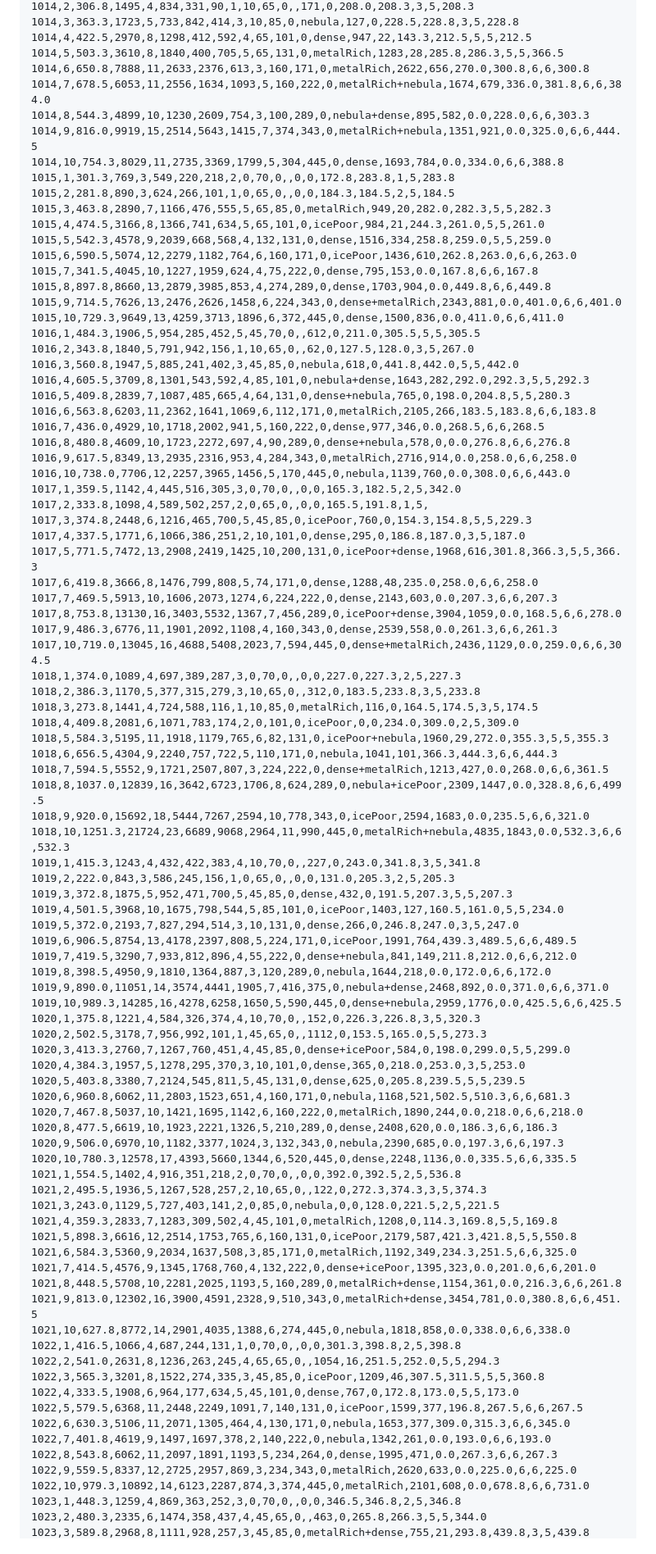
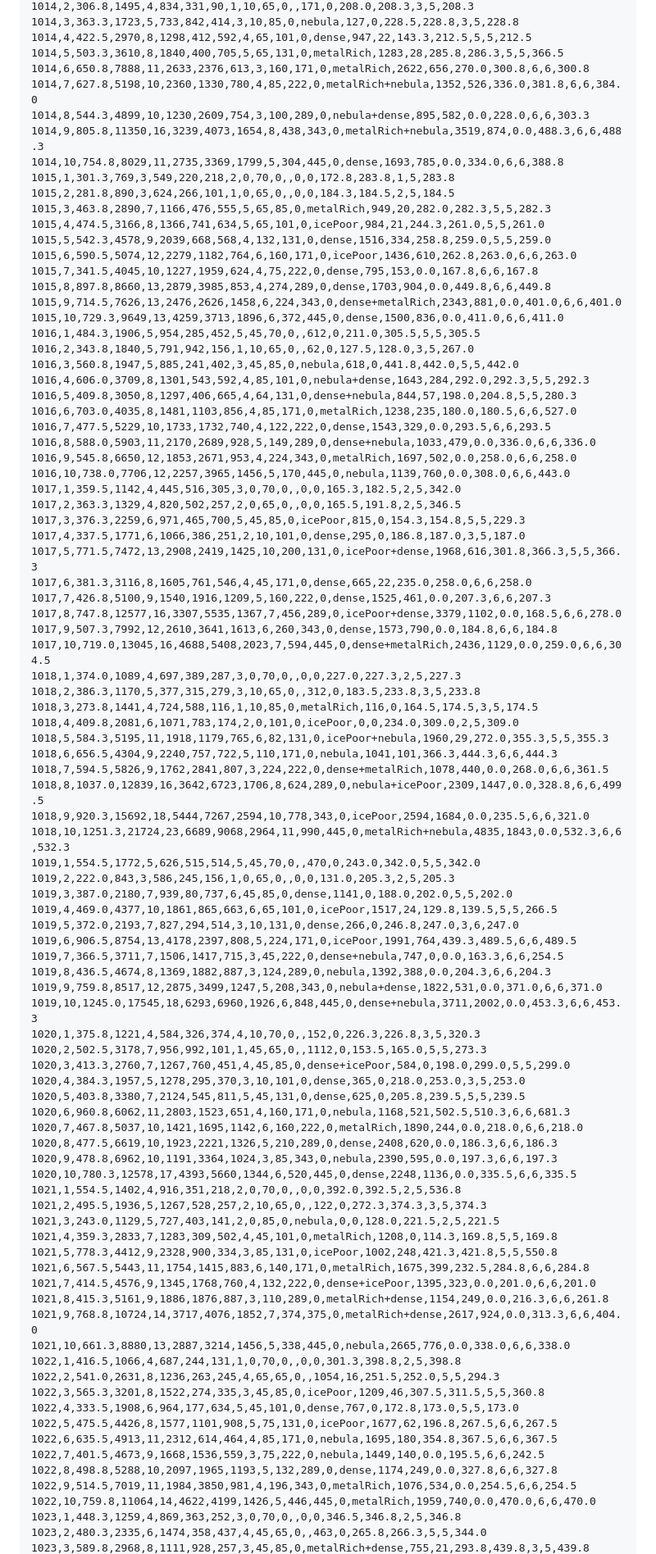
Before and after one commit to deadronos/asteroid-miner-horizons, a Markdown page: docs/balance.md, the part around one of its changes. Shown at 82% size. Drawn GitHub-style.

Commit message:
Regenerate the balance report (#241)
Co-Authored-By: Claude Opus 5.5 <noreply@anthropic.com>

```diff
--- a/docs/balance.md
+++ b/docs/balance.md
@@ -273,10 +273,10 @@ seed,system,sec,value,hd,flagship_value,drone_value,contract_value,contracts,all
 1014,4,422.5,2970,8,1298,412,592,4,65,101,0,dense,947,22,143.3,212.5,5,5,212.5
 1014,5,503.3,3610,8,1840,400,705,5,65,131,0,metalRich,1283,28,285.8,286.3,5,5,366.5
 1014,6,650.8,7888,11,2633,2376,613,3,160,171,0,metalRich,2622,656,270.0,300.8,6,6,300.8
-1014,7,678.5,6053,11,2556,1634,1093,5,160,222,0,metalRich+nebula,1674,679,336.0,381.8,6,6,384.0
+1014,7,627.8,5198,10,2360,1330,780,4,85,222,0,metalRich+nebula,1352,526,336.0,381.8,6,6,384.0
 1014,8,544.3,4899,10,1230,2609,754,3,100,289,0,nebula+dense,895,582,0.0,228.0,6,6,303.3
-1014,9,816.0,9919,15,2514,5643,1415,7,374,343,0,metalRich+nebula,1351,921,0.0,325.0,6,6,444.5
-1014,10,754.3,8029,11,2735,3369,1799,5,304,445,0,dense,1693,784,0.0,334.0,6,6,388.8
+1014,9,805.8,11350,16,3239,4073,1654,8,438,343,0,metalRich+nebula,3519,874,0.0,488.3,6,6,488.3
+1014,10,754.8,8029,11,2735,3369,1799,5,304,445,0,dense,1693,785,0.0,334.0,6,6,388.8
 1015,1,301.3,769,3,549,220,218,2,0,70,0,,0,0,172.8,283.8,1,5,283.8
 1015,2,281.8,890,3,624,266,101,1,0,65,0,,0,0,184.3,184.5,2,5,184.5
 1015,3,463.8,2890,7,1166,476,555,5,65,85,0,metalRich,949,20,282.0,282.3,5,5,282.3
@@ -290,22 +290,22 @@ seed,system,sec,value,hd,flagship_value,drone_value,contract_value,contracts,all
 1016,1,484.3,1906,5,954,285,452,5,45,70,0,,612,0,211.0,305.5,5,5,305.5
 1016,2,343.8,1840,5,791,942,156,1,10,65,0,,62,0,127.5,128.0,3,5,267.0
 1016,3,560.8,1947,5,885,241,402,3,45,85,0,nebula,618,0,441.8,442.0,5,5,442.0
-1016,4,605.5,3709,8,1301,543,592,4,85,101,0,nebula+dense,1643,282,292.0,292.3,5,5,292.3
-1016,5,409.8,2839,7,1087,485,665,4,64,131,0,dense+nebula,765,0,198.0,204.8,5,5,280.3
-1016,6,563.8,6203,11,2362,1641,1069,6,112,171,0,metalRich,2105,266,183.5,183.8,6,6,183.8
-1016,7,436.0,4929,10,1718,2002,941,5,160,222,0,dense,977,346,0.0,268.5,6,6,268.5
-1016,8,480.8,4609,10,1723,2272,697,4,90,289,0,dense+nebula,578,0,0.0,276.8,6,6,276.8
-1016,9,617.5,8349,13,2935,2316,953,4,284,343,0,metalRich,2716,914,0.0,258.0,6,6,258.0
+1016,4,606.0,3709,8,1301,543,592,4,85,101,0,nebula+dense,1643,284,292.0,292.3,5,5,292.3
+1016,5,409.8,3050,8,1297,406,665,4,64,131,0,dense+nebula,844,57,198.0,204.8,5,5,280.3
+1016,6,703.0,4035,8,1481,1103,856,4,85,171,0,metalRich,1238,235,180.0,180.5,6,6,527.0
+1016,7,477.5,5229,10,1733,1732,740,4,122,222,0,dense,1543,329,0.0,293.5,6,6,293.5
+1016,8,588.0,5903,11,2170,2689,928,5,149,289,0,dense+nebula,1033,479,0.0,336.0,6,6,336.0
+1016,9,545.8,6650,12,1853,2671,953,4,224,343,0,metalRich,1697,502,0.0,258.0,6,6,258.0
 1016,10,738.0,7706,12,2257,3965,1456,5,170,445,0,nebula,1139,760,0.0,308.0,6,6,443.0
 1017,1,359.5,1142,4,445,516,305,3,0,70,0,,0,0,165.3,182.5,2,5,342.0
-1017,2,333.8,1098,4,589,502,257,2,0,65,0,,0,0,165.5,191.8,1,5,
-1017,3,374.8,2448,6,1216,465,700,5,45,85,0,icePoor,760,0,154.3,154.8,5,5,229.3
+1017,2,363.3,1329,4,820,502,257,2,0,65,0,,0,0,165.5,191.8,2,5,346.5
+1017,3,376.3,2259,6,971,465,700,5,45,85,0,icePoor,815,0,154.3,154.8,5,5,229.3
 1017,4,337.5,1771,6,1066,386,251,2,10,101,0,dense,295,0,186.8,187.0,3,5,187.0
 1017,5,771.5,7472,13,2908,2419,1425,10,200,131,0,icePoor+dense,1968,616,301.8,366.3,5,5,366.3
-1017,6,419.8,3666,8,1476,799,808,5,74,171,0,dense,1288,48,235.0,258.0,6,6,258.0
-1017,7,469.5,5913,10,1606,2073,1274,6,224,222,0,dense,2143,603,0.0,207.3,6,6,207.3
-1017,8,753.8,13130,16,3403,5532,1367,7,456,289,0,icePoor+dense,3904,1059,0.0,168.5,6,6,278.0
-1017,9,486.3,6776,11,1901,2092,1108,4,160,343,0,dense,2539,558,0.0,261.3,6,6,261.3
+1017,6,381.3,3116,8,1605,761,546,4,45,171,0,dense,665,22,235.0,258.0,6,6,258.0
+1017,7,426.8,5100,9,1540,1916,1209,5,160,222,0,dense,1525,461,0.0,207.3,6,6,207.3
+1017,8,747.8,12577,16,3307,5535,1367,7,456,289,0,icePoor+dense,3379,1102,0.0,168.5,6,6,278.0
+1017,9,507.3,7992,12,2610,3641,1613,6,260,343,0,dense,1573,790,0.0,184.8,6,6,184.8
 1017,10,719.0,13045,16,4688,5408,2023,7,594,445,0,dense+metalRich,2436,1129,0.0,259.0,6,6,304.5
 1018,1,374.0,1089,4,697,389,287,3,0,70,0,,0,0,227.0,227.3,2,5,227.3
 1018,2,386.3,1170,5,377,315,279,3,10,65,0,,312,0,183.5,233.8,3,5,233.8
@@ -313,20 +313,20 @@ seed,system,sec,value,hd,flagship_value,drone_value,contract_value,contracts,all
 1018,4,409.8,2081,6,1071,783,174,2,0,101,0,icePoor,0,0,234.0,309.0,2,5,309.0
 1018,5,584.3,5195,11,1918,1179,765,6,82,131,0,icePoor+nebula,1960,29,272.0,355.3,5,5,355.3
 1018,6,656.5,4304,9,2240,757,722,5,110,171,0,nebula,1041,101,366.3,444.3,6,6,444.3
-1018,7,594.5,5552,9,1721,2507,807,3,224,222,0,dense+metalRich,1213,427,0.0,268.0,6,6,361.5
+1018,7,594.5,5826,9,1762,2841,807,3,224,222,0,dense+metalRich,1078,440,0.0,268.0,6,6,361.5
 1018,8,1037.0,12839,16,3642,6723,1706,8,624,289,0,nebula+icePoor,2309,1447,0.0,328.8,6,6,499.5
-1018,9,920.0,15692,18,5444,7267,2594,10,778,343,0,icePoor,2594,1683,0.0,235.5,6,6,321.0
+1018,9,920.3,15692,18,5444,7267,2594,10,778,343,0,icePoor,2594,1684,0.0,235.5,6,6,321.0
 1018,10,1251.3,21724,23,6689,9068,2964,11,990,445,0,metalRich+nebula,4835,1843,0.0,532.3,6,6,532.3
-1019,1,415.3,1243,4,432,422,383,4,10,70,0,,227,0,243.0,341.8,3,5,341.8
+1019,1,554.5,1772,5,626,515,514,5,45,70,0,,470,0,243.0,342.0,5,5,342.0
 1019,2,222.0,843,3,586,245,156,1,0,65,0,,0,0,131.0,205.3,2,5,205.3
-1019,3,372.8,1875,5,952,471,700,5,45,85,0,dense,432,0,191.5,207.3,5,5,207.3
-1019,4,501.5,3968,10,1675,798,544,5,85,101,0,icePoor,1403,127,160.5,161.0,5,5,234.0
-1019,5,372.0,2193,7,827,294,514,3,10,131,0,dense,266,0,246.8,247.0,3,5,247.0
+1019,3,387.0,2180,7,939,80,737,6,45,85,0,dense,1141,0,188.0,202.0,5,5,202.0
+1019,4,469.0,4377,10,1861,865,663,6,65,101,0,icePoor,1517,24,129.8,139.5,5,5,266.5
+1019,5,372.0,2193,7,827,294,514,3,10,131,0,dense,266,0,246.8,247.0,3,6,247.0
 1019,6,906.5,8754,13,4178,2397,808,5,224,171,0,icePoor,1991,764,439.3,489.5,6,6,489.5
-1019,7,419.5,3290,7,933,812,896,4,55,222,0,dense+nebula,841,149,211.8,212.0,6,6,212.0
-1019,8,398.5,4950,9,1810,1364,887,3,120,289,0,nebula,1644,218,0.0,172.0,6,6,172.0
-1019,9,890.0,11051,14,3574,4441,1905,7,416,375,0,nebula+dense,2468,892,0.0,371.0,6,6,371.0
-1019,10,989.3,14285,16,4278,6258,1650,5,590,445,0,dense+nebula,2959,1776,0.0,425.5,6,6,425.5
+1019,7,366.5,3711,7,1506,1417,715,3,45,222,0,dense+nebula,747,0,0.0,163.3,6,6,254.5
+1019,8,436.5,4674,8,1369,1882,887,3,124,289,0,nebula,1392,388,0.0,204.3,6,6,204.3
+1019,9,759.8,8517,12,2875,3499,1247,5,208,343,0,nebula+dense,1822,531,0.0,371.0,6,6,371.0
+1019,10,1245.0,17545,18,6293,6960,1926,6,848,445,0,dense+nebula,3711,2002,0.0,453.3,6,6,453.3
 1020,1,375.8,1221,4,584,326,374,4,10,70,0,,152,0,226.3,226.8,3,5,320.3
 1020,2,502.5,3178,7,956,992,101,1,45,65,0,,1112,0,153.5,165.0,5,5,273.3
 1020,3,413.3,2760,7,1267,760,451,4,45,85,0,dense+icePoor,584,0,198.0,299.0,5,5,299.0
@@ -335,28 +335,28 @@ seed,system,sec,value,hd,flagship_value,drone_value,contract_value,contracts,all
 1020,6,960.8,6062,11,2803,1523,651,4,160,171,0,nebula,1168,521,502.5,510.3,6,6,681.3
 1020,7,467.8,5037,10,1421,1695,1142,6,160,222,0,metalRich,1890,244,0.0,218.0,6,6,218.0
 1020,8,477.5,6619,10,1923,2221,1326,5,210,289,0,dense,2408,620,0.0,186.3,6,6,186.3
-1020,9,506.0,6970,10,1182,3377,1024,3,132,343,0,nebula,2390,685,0.0,197.3,6,6,197.3
+1020,9,478.8,6962,10,1191,3364,1024,3,85,343,0,nebula,2390,595,0.0,197.3,6,6,197.3
 1020,10,780.3,12578,17,4393,5660,1344,6,520,445,0,dense,2248,1136,0.0,335.5,6,6,335.5
 1021,1,554.5,1402,4,916,351,218,2,0,70,0,,0,0,392.0,392.5,2,5,536.8
 1021,2,495.5,1936,5,1267,528,257,2,10,65,0,,122,0,272.3,374.3,3,5,374.3
 1021,3,243.0,1129,5,727,403,141,2,0,85,0,nebula,0,0,128.0,221.5,2,5,221.5
 1021,4,359.3,2833,7,1283,309,502,4,45,101,0,metalRich,1208,0,114.3,169.8,5,5,169.8
-1021,5,898.3,6616,12,2514,1753,765,6,160,131,0,icePoor,2179,587,421.3,421.8,5,5,550.8
-1021,6,584.3,5360,9,2034,1637,508,3,85,171,0,metalRich,1192,349,234.3,251.5,6,6,325.0
+1021,5,778.3,4412,9,2328,900,334,3,85,131,0,icePoor,1002,248,421.3,421.8,5,5,550.8
+1021,6,567.5,5443,11,1754,1415,883,6,140,171,0,metalRich,1675,399,232.5,284.8,6,6,284.8
 1021,7,414.5,4576,9,1345,1768,760,4,132,222,0,dense+icePoor,1395,323,0.0,201.0,6,6,201.0
-1021,8,448.5,5708,10,2281,2025,1193,5,160,289,0,metalRich+dense,1154,361,0.0,216.3,6,6,261.8
-1021,9,813.0,12302,16,3900,4591,2328,9,510,343,0,metalRich+dense,3454,781,0.0,380.8,6,6,451.5
-1021,10,627.8,8772,14,2901,4035,1388,6,274,445,0,nebula,1818,858,0.0,338.0,6,6,338.0
+1021,8,415.3,5161,9,1886,1876,887,3,110,289,0,metalRich+dense,1154,249,0.0,216.3,6,6,261.8
+1021,9,768.8,10724,14,3717,4076,1852,7,374,375,0,metalRich+dense,2617,924,0.0,313.3,6,6,404.0
+1021,10,661.3,8880,13,2887,3214,1456,5,338,445,0,nebula,2665,776,0.0,338.0,6,6,338.0
 1022,1,416.5,1066,4,687,244,131,1,0,70,0,,0,0,301.3,398.8,2,5,398.8
 1022,2,541.0,2631,8,1236,263,245,4,65,65,0,,1054,16,251.5,252.0,5,5,294.3
 1022,3,565.3,3201,8,1522,274,335,3,45,85,0,icePoor,1209,46,307.5,311.5,5,5,360.8
 1022,4,333.5,1908,6,964,177,634,5,45,101,0,dense,767,0,172.8,173.0,5,5,173.0
-1022,5,579.5,6368,11,2448,2249,1091,7,140,131,0,icePoor,1599,377,196.8,267.5,6,6,267.5
-1022,6,630.3,5106,11,2071,1305,464,4,130,171,0,nebula,1653,377,309.0,315.3,6,6,345.0
-1022,7,401.8,4619,9,1497,1697,378,2,140,222,0,nebula,1342,261,0.0,193.0,6,6,193.0
-1022,8,543.8,6062,11,2097,1891,1193,5,234,264,0,dense,1995,471,0.0,267.3,6,6,267.3
-1022,9,559.5,8337,12,2725,2957,869,3,234,343,0,metalRich,2620,633,0.0,225.0,6,6,225.0
-1022,10,979.3,10892,14,6123,2287,874,3,374,445,0,metalRich,2101,608,0.0,678.8,6,6,731.0
+1022,5,475.5,4426,8,1577,1101,908,5,75,131,0,icePoor,1677,62,196.8,267.5,6,6,267.5
+1022,6,635.5,4913,11,2312,614,464,4,85,171,0,nebula,1695,180,354.8,367.5,6,6,367.5
+1022,7,401.5,4673,9,1668,1536,559,3,75,222,0,nebula,1449,140,0.0,195.5,6,6,242.5
+1022,8,498.8,5288,10,2097,1965,1193,5,132,289,0,dense,1174,249,0.0,327.8,6,6,327.8
+1022,9,514.5,7019,11,1984,3850,981,4,196,343,0,metalRich,1076,534,0.0,254.5,6,6,254.5
+1022,10,759.8,11064,14,4622,4199,1426,5,446,445,0,metalRich,1959,740,0.0,470.0,6,6,470.0
 1023,1,448.3,1259,4,869,363,252,3,0,70,0,,0,0,346.5,346.8,2,5,346.8
 1023,2,480.3,2335,6,1474,358,437,4,45,65,0,,463,0,265.8,266.3,5,5,344.0
 1023,3,589.8,2968,8,1111,928,257,3,45,85,0,metalRich+dense,755,21,293.8,439.8,3,5,439.8
```
Also changed, not shown: other parts of docs/balance.md (+120 -120 lines).
